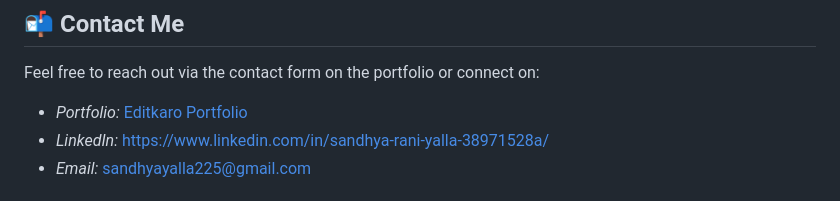
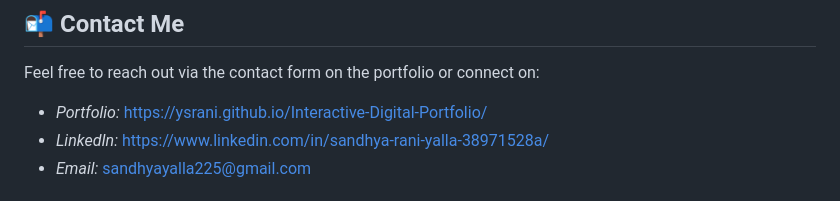
Before and after one commit to YSRani/Interactive-Digital-Portfolio, a Markdown page: README.md, the part around the change. Rendered like a GitHub page.

```diff
--- a/README.md
+++ b/README.md
@@ -65,7 +65,7 @@ Welcome to my digital portfolio! This website highlights my *projects, skills, a
 
 Feel free to reach out via the contact form on the portfolio or connect on:
 
-- *Portfolio:* [Editkaro Portfolio](https://ysrani.github.io/Editkaro_Portfolio/)
+- *Portfolio:* https://ysrani.github.io/Interactive-Digital-Portfolio/
 - *LinkedIn:*  https://www.linkedin.com/in/sandhya-rani-yalla-38971528a/
 - *Email:* sandhyayalla225@gmail.com
 
```
